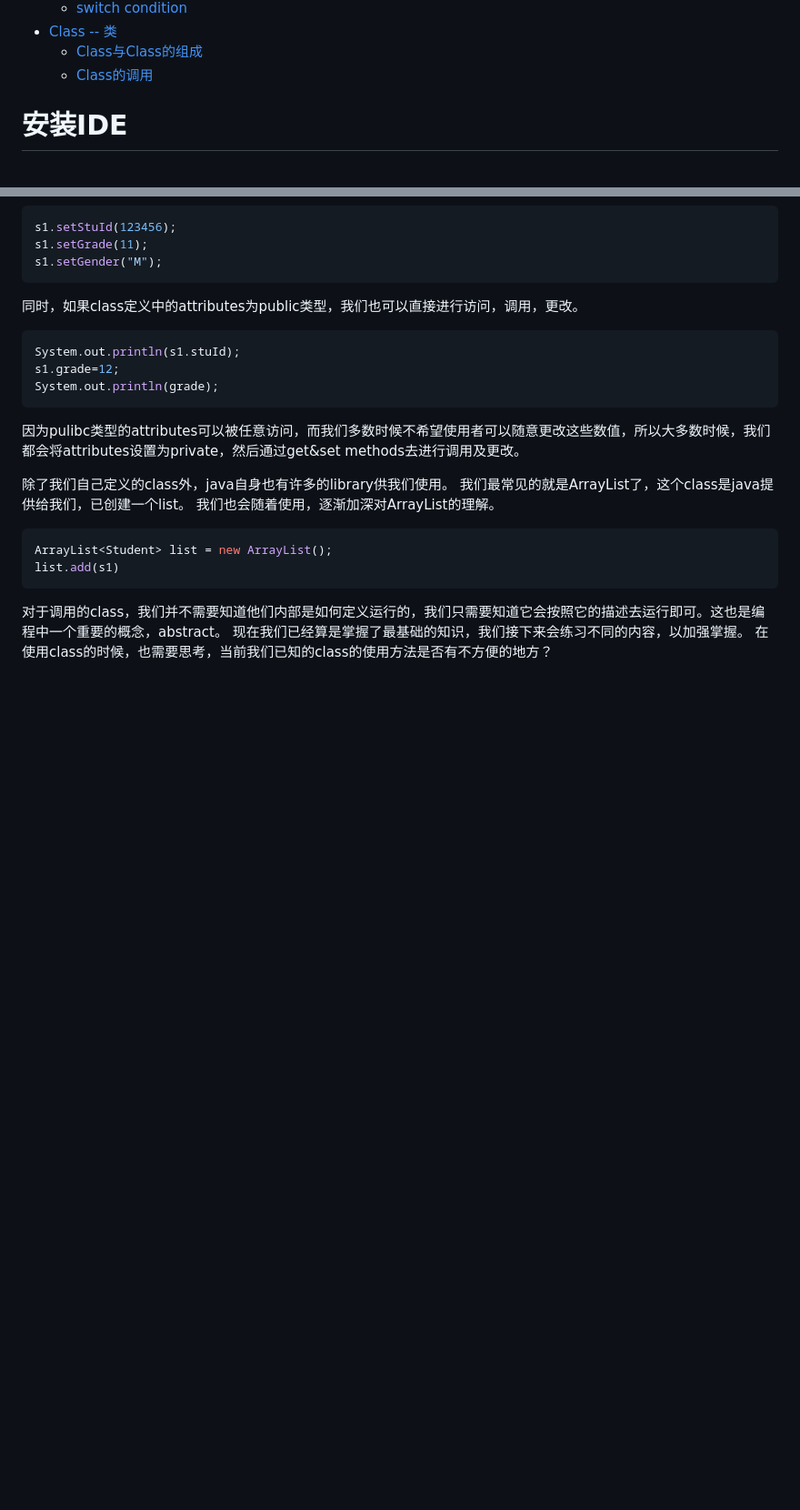
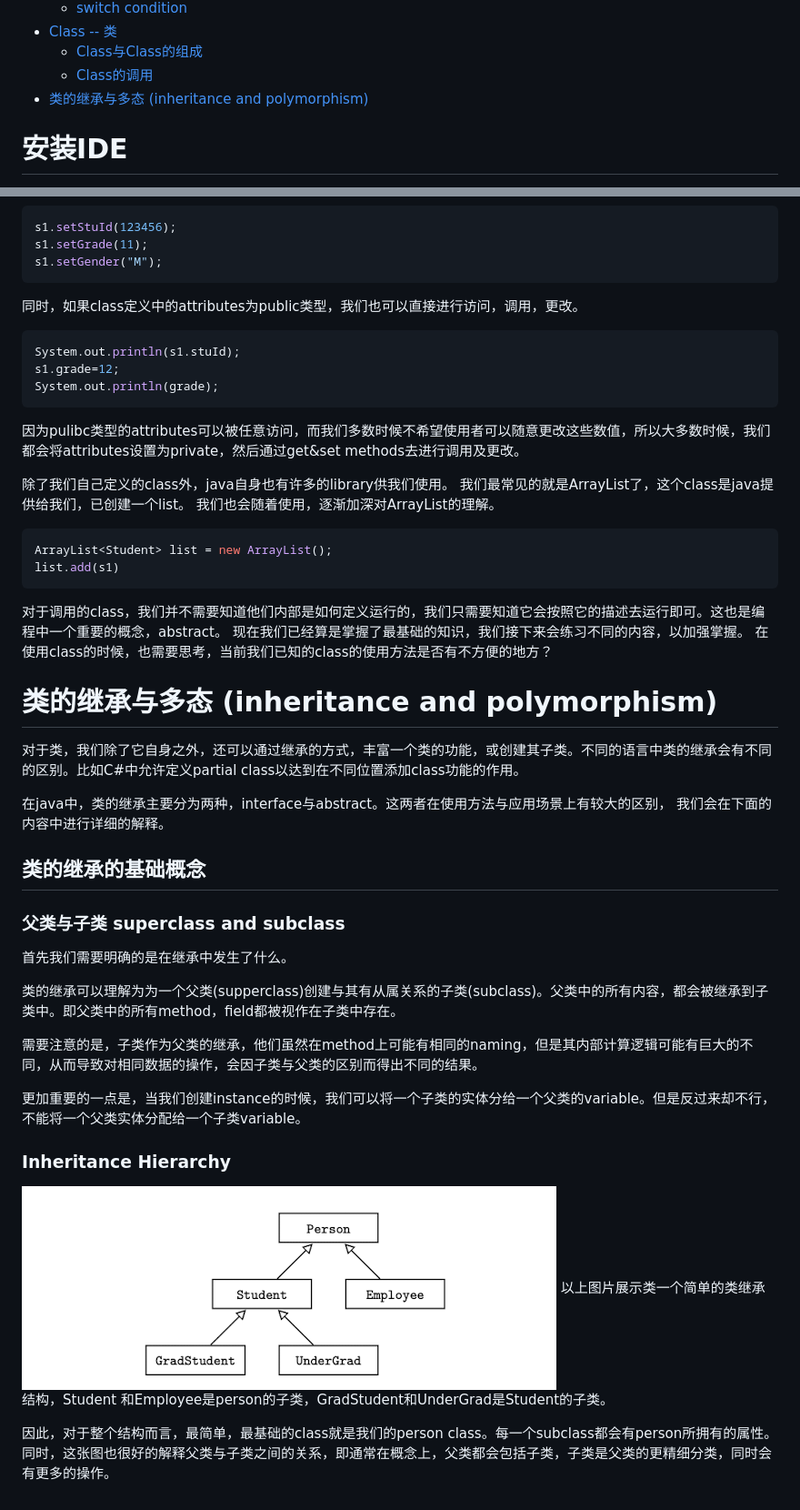
Before and after one commit to Ron-afk/APCSA_tutor_java, a Markdown page: AP CSA.md, 2 parts joined by grey strips. Shown: that part at 91% size. Drawn GitHub-style; pictures changed too: AP_CSA/hierarchy.png (added); blank space fills up the shorter version.

```diff
--- a/AP CSA.md
+++ b/AP CSA.md
@@ -17,7 +17,7 @@
 - [Class -- 类](#ch_4)
     - [Class与Class的组成](#ch_4.1)
     - [Class的调用](#ch_4.2)
-
+- [类的继承与多态 (inheritance and polymorphism)](#ch_5)
 
 
 # 安装IDE
@@ -481,3 +481,25 @@ list.add(s1)
 对于调用的class，我们并不需要知道他们内部是如何定义运行的，我们只需要知道它会按照它的描述去运行即可。这也是编程中一个重要的概念，abstract。
 现在我们已经算是掌握了最基础的知识，我们接下来会练习不同的内容，以加强掌握。
 在使用class的时候，也需要思考，当前我们已知的class的使用方法是否有不方便的地方？
+
+# <a id="ch_5">类的继承与多态 (inheritance and polymorphism)</a>
+对于类，我们除了它自身之外，还可以通过继承的方式，丰富一个类的功能，或创建其子类。不同的语言中类的继承会有不同的区别。比如C#中允许定义partial class以达到在不同位置添加class功能的作用。
+
+在java中，类的继承主要分为两种，interface与abstract。这两者在使用方法与应用场景上有较大的区别， 我们会在下面的内容中进行详细的解释。
+## <a id="ch_5.1">类的继承的基础概念</a>
+### <a id="dic_super">父类与子类 superclass and subclass</a>
+首先我们需要明确的是在继承中发生了什么。
+
+类的继承可以理解为为一个父类(supperclass)创建与其有从属关系的子类(subclass)。父类中的所有内容，都会被继承到子类中。即父类中的所有method，field都被视作在子类中存在。
+
+需要注意的是，子类作为父类的继承，他们虽然在method上可能有相同的naming，但是其内部计算逻辑可能有巨大的不同，从而导致对相同数据的操作，会因子类与父类的区别而得出不同的结果。
+
+更加重要的一点是，当我们创建instance的时候，我们可以将一个子类的实体分给一个父类的variable。但是反过来却不行，不能将一个父类实体分配给一个子类variable。
+
+### <a id="dic_hierarchy">Inheritance Hierarchy</a>
+
+![hierarchy.png](AP_CSA/hierarchy.png)
+以上图片展示类一个简单的类继承结构，Student 和Employee是person的子类，GradStudent和UnderGrad是Student的子类。
+
+因此，对于整个结构而言，最简单，最基础的class就是我们的person class。每一个subclass都会有person所拥有的属性。
+同时，这张图也很好的解释父类与子类之间的关系，即通常在概念上，父类都会包括子类，子类是父类的更精细分类，同时会有更多的操作。
```
Also changed, not shown: 1 other file.
